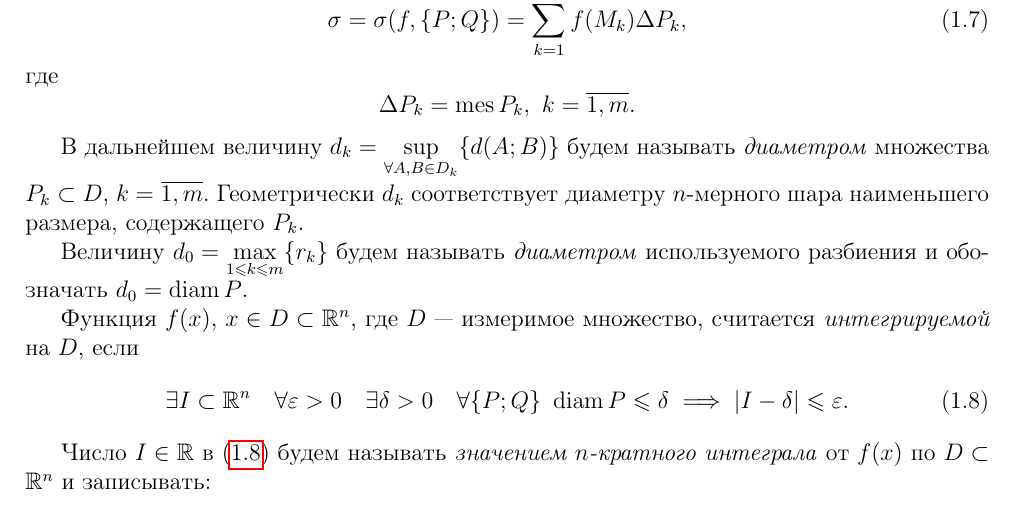
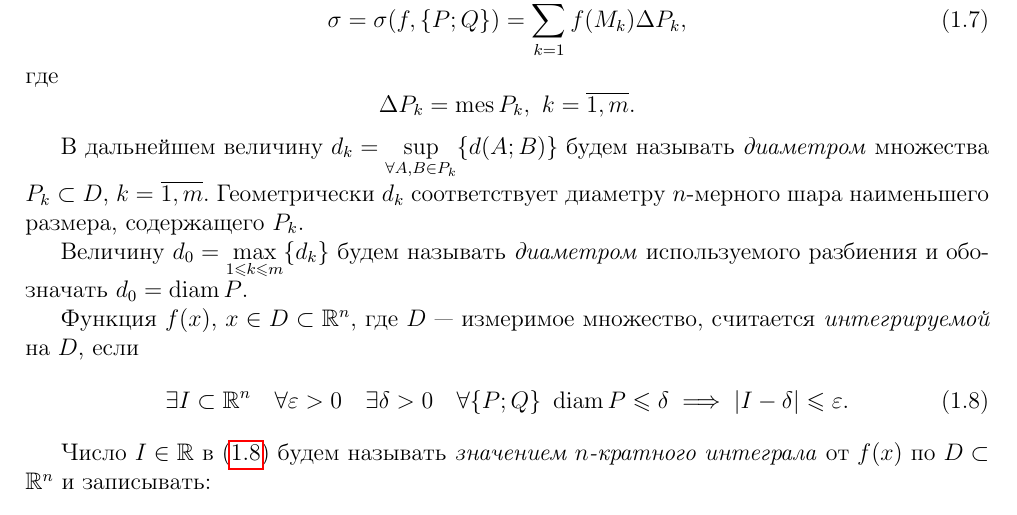
Before and after one commit to alex65536/bulatov-lectures, a LaTeX document (tex/chapter7.tex, which reads tex/chapter7/lec12.tex): part of page 3 of 19, cut so that both start at the same text. Compiled offline with pdfLaTeX.

Commit message:
Tiny fixes in lec12.tex, lec13.tex

```diff
--- a/tex/chapter7/lec12.tex
+++ b/tex/chapter7/lec12.tex
@@ -156,13 +156,13 @@ $Q = \{M_k\}\quad \forall M_k \in P_k,\ k = \overline{1, m}$,
 где \[\Delta{P_k} = \mes P_k,\ k = \overline{1, m}.\]
 
 В дальнейшем величину $d_k = \underset{\forall A, B \in
-D_k}\sup \{d(A; B)\}$
+P_k}\sup \{d(A; B)\}$
 будем называть \emph{диаметром} множества $P_k \subset
 D$, $k = \overline{1, m}$.
 Геометрически $d_k$ соответствует диаметру $n$-мерного шара
 наименьшего размера, содержащего $P_k$.
 
-Величину ${d_0 = \underset{1 \le k \le m}\max \{r_k\}}$
+Величину ${d_0 = \underset{1 \le k \le m}\max \{d_k\}}$
 будем называть \emph{диаметром} используемого разбиения и
 обозначать $d_0 = \diam P$.
 
```
Also changed, not shown: tex/chapter7/lec13.tex (+3 -2 lines), tex/chapter7/lec12.tex (2 more changed lines).
